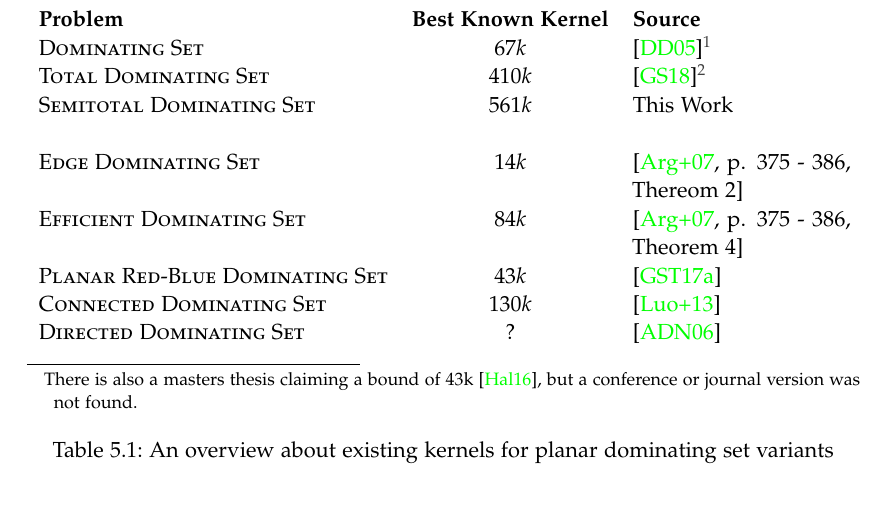
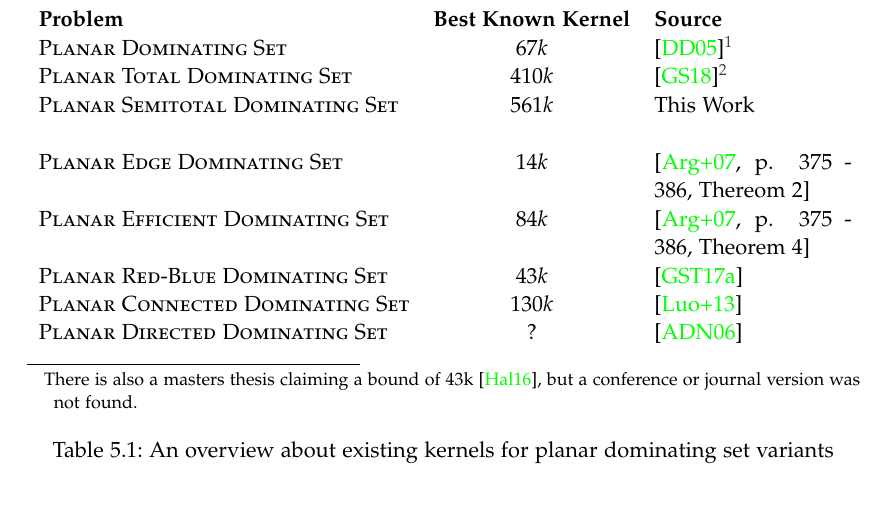
Before and after one commit to lukas681/Master-Thesis, a LaTeX thesis (main.tex, which reads pages/content/planarsds.tex, settings/commands.tex): part of page 23 of 46, cut so that both start at the same text. Compiled offline with pdfLaTeX; a LaTeX package or settings file that is missing is left out.

Commit message:
Started with some theory part

```diff
--- a/pages/content/planarsds.tex
+++ b/pages/content/planarsds.tex
@@ -9,15 +9,15 @@ We are going to present a polynomial-time preprocessing procedure which gives a
 \begin{minipage}[th]{\linewidth}
 \begin{tabularx}{\textwidth}{lcX}
 \textbf{Problem} & \textbf{Best Known Kernel} & \textbf{Source} \\
-\dom &  $67k$ & \cite{Diekert2005}\footnotemark\\
-\tdom &  $410k$ & \cite{Garnero2018}\footnotemark \\
-\sdom & $\kernelsize k$ & This Work \\
+\pdom &  $67k$ & \cite{Diekert2005}\footnotemark\\
+\ptdom &  $410k$ & \cite{Garnero2018}\footnotemark \\
+\psdom & $\kernelsize k$ & This Work \\
 & & \\
-\eddom & $14k$  & \cite[p. 375 - 386, Thereom 2]{Arge2007} \\
-\efdom &  $84k$ & \cite[p. 375 - 386, Theorem 4]{Arge2007} \\
-\rbdom &  $43k$ & \cite{Garnero2017a} \\
-\cdom & $130k$  & \cite{Luo2013} \\
-\dirdom &  ?  & \cite{Alber2006}  \\
+\peddom & $14k$  & \cite[p. 375 - 386, Thereom 2]{Arge2007} \\
+\pefdom &  $84k$ & \cite[p. 375 - 386, Theorem 4]{Arge2007} \\
+\prbdom &  $43k$ & \cite{Garnero2017a} \\
+\pcdom & $130k$  & \cite{Luo2013} \\
+\pdirdom &  ?  & \cite{Alber2006}  \\
 \end{tabularx}
 \footnotetext{There is also a masters thesis claiming a bound of 43k \cite{Halseth2016}, but a conference or journal version was not found.}
 \end{minipage}
--- a/settings/commands.tex
+++ b/settings/commands.tex
@@ -91,9 +91,16 @@
 \newcommand{\dreg}{\textit{$D$-region decomposition}\xspace}
 
 \newcommand{\efdom}{\name{Efficient Dominating Set}\xspace}
+\newcommand{\pefdom}{\name{Planar Efficient Dominating Set}\xspace}
+
 \newcommand{\eddom}{\name{Edge Dominating Set}\xspace}
+\newcommand{\peddom}{\name{Planar Edge Dominating Set}\xspace}
+
 \newcommand{\dirdom}{\name{Directed Dominating Set}\xspace}
+\newcommand{\pdirdom}{\name{Planar Directed Dominating Set}\xspace}
+
 \newcommand{\idom}{\name{Independent Dominating Set}\xspace}
+\newcommand{\pidom}{\name{Planar Independent Dominating Set}\xspace}
 
 
 \newcommand{\gi}{\name{Graph Isomorphism}\xspace}
```
Also changed, not shown: fig/tikz/neighborhoods-two-vertices.tikz (+1 -0 lines), main.pdf.
